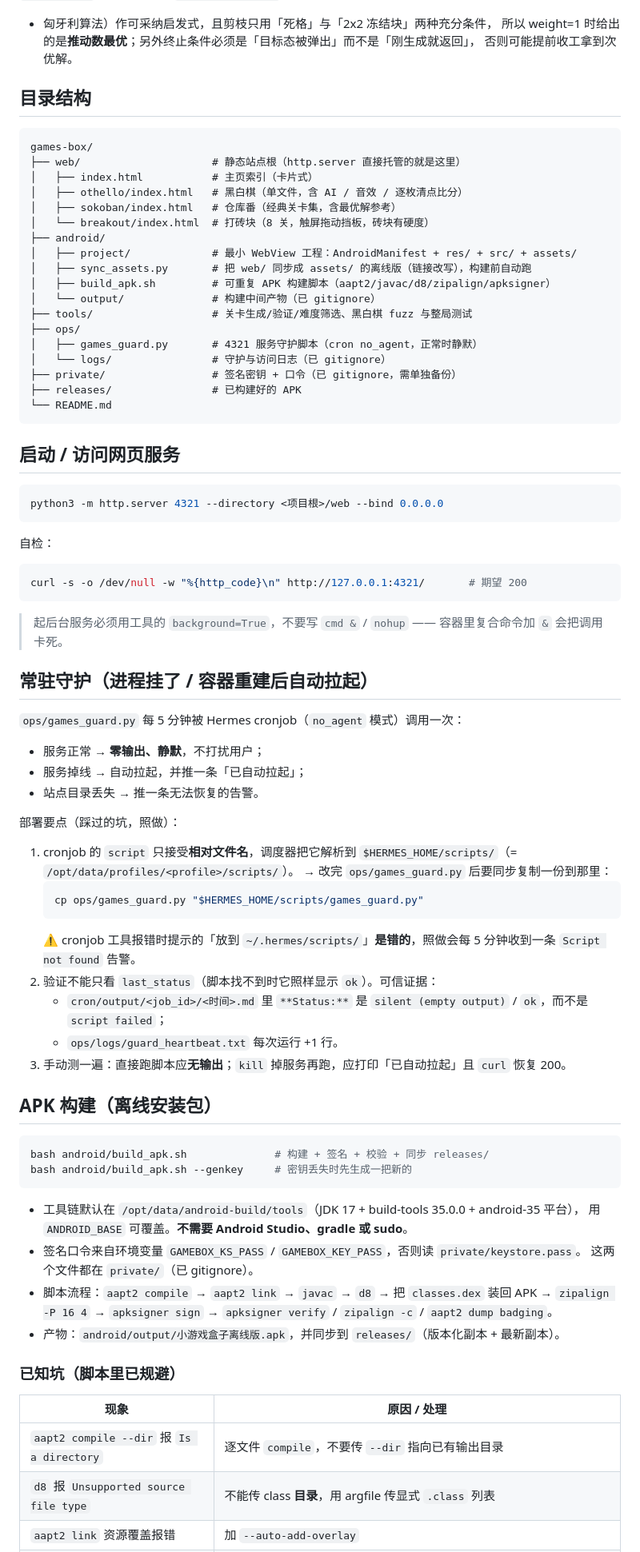
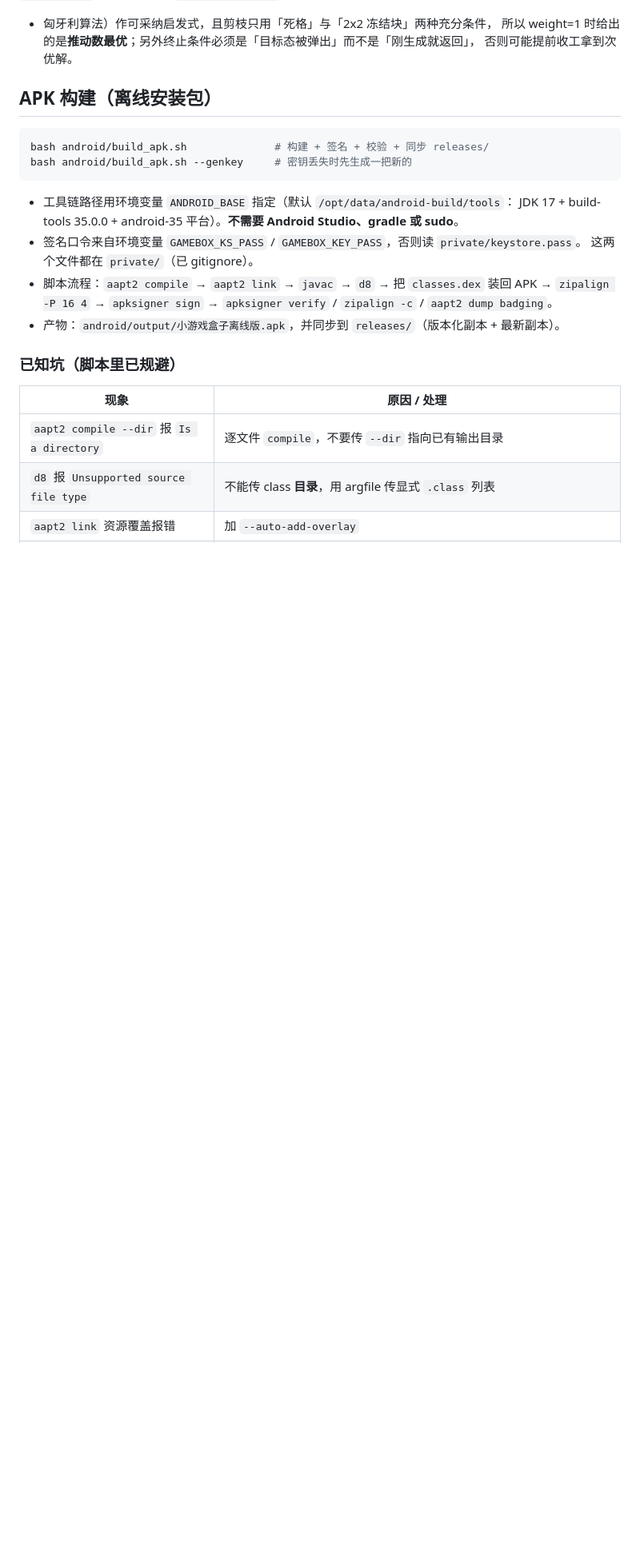
Before and after one commit to ashlam/game-box, a Markdown page: README.md, the part around one of its changes. Shown at 80% size. Rendered like a GitHub page; blank space fills up the shorter version.

````diff
--- a/README.md
+++ b/README.md
@@ -37,65 +141,6 @@
 所以 weight=1 时给出的是**推动数最优**；另外终止条件必须是「目标态被弹出」而不是「刚生成就返回」，
 否则可能提前收工拿到次优解。
 
-
-## 目录结构
-
-```
-games-box/
-├── web/                     # 静态站点根（http.server 直接托管的就是这里）
-│   ├── index.html           # 主页索引（卡片式）
-│   ├── othello/index.html   # 黑白棋（单文件，含 AI / 音效 / 逐枚清点比分）
-│   ├── sokoban/index.html   # 仓库番（经典关卡集，含最优解参考）
-│   └── breakout/index.html  # 打砖块（8 关，触屏拖动挡板，砖块有硬度）
-├── android/
-│   ├── project/             # 最小 WebView 工程：AndroidManifest + res/ + src/ + assets/
-│   ├── sync_assets.py       # 把 web/ 同步成 assets/ 的离线版（链接改写），构建前自动跑
-│   ├── build_apk.sh         # 可重复 APK 构建脚本（aapt2/javac/d8/zipalign/apksigner）
-│   └── output/              # 构建中间产物（已 gitignore）
-├── tools/                   # 关卡生成/验证/难度筛选、黑白棋 fuzz 与整局测试
-├── ops/
-│   ├── games_guard.py       # 4321 服务守护脚本（cron no_agent，正常时静默）
-│   └── logs/                # 守护与访问日志（已 gitignore）
-├── private/                 # 签名密钥 + 口令（已 gitignore，需单独备份）
-├── releases/                # 已构建好的 APK
-└── README.md
-```
-
-## 启动 / 访问网页服务
-
-```bash
-python3 -m http.server 4321 --directory <项目根>/web --bind 0.0.0.0
-```
-
-自检：
-
-```bash
-curl -s -o /dev/null -w "%{http_code}\n" http://127.0.0.1:4321/       # 期望 200
-```
-
-> 起后台服务必须用工具的 `background=True`，不要写 `cmd &` / `nohup` —— 容器里复合命令加 `&` 会把调用卡死。
-
-## 常驻守护（进程挂了 / 容器重建后自动拉起）
-
-`ops/games_guard.py` 每 5 分钟被 Hermes cronjob（`no_agent` 模式）调用一次：
-
-- 服务正常 → **零输出、静默**，不打扰用户；
-- 服务掉线 → 自动拉起，并推一条「已自动拉起」；
-- 站点目录丢失 → 推一条无法恢复的告警。
-
-部署要点（踩过的坑，照做）：
-
-1. cronjob 的 `script` 只接受**相对文件名**，调度器把它解析到 `$HERMES_HOME/scripts/`（= `/opt/data/profiles/<profile>/scripts/`）。
-   → 改完 `ops/games_guard.py` 后要同步复制一份到那里：
-   ```bash
-   cp ops/games_guard.py "$HERMES_HOME/scripts/games_guard.py"
-   ```
-   ⚠️ cronjob 工具报错时提示的「放到 `~/.hermes/scripts/`」**是错的**，照做会每 5 分钟收到一条 `Script not found` 告警。
-2. 验证不能只看 `last_status`（脚本找不到时它照样显示 `ok`）。可信证据：
-   - `cron/output/<job_id>/<时间>.md` 里 `**Status:**` 是 `silent (empty output)` / `ok`，而不是 `script failed`；
-   - `ops/logs/guard_heartbeat.txt` 每次运行 +1 行。
-3. 手动测一遍：直接跑脚本应**无输出**；`kill` 掉服务再跑，应打印「已自动拉起」且 `curl` 恢复 200。
-
 ## APK 构建（离线安装包）
 
 ```bash
@@ -103,8 +148,8 @@ bash android/build_apk.sh              # 构建 + 签名 + 校验 + 同步 relea
 bash android/build_apk.sh --genkey     # 密钥丢失时先生成一把新的
 ```
 
-- 工具链默认在 `/opt/data/android-build/tools`（JDK 17 + build-tools 35.0.0 + android-35 平台），
-  用 `ANDROID_BASE` 可覆盖。**不需要 Android Studio、gradle 或 sudo**。
+- 工具链路径用环境变量 `ANDROID_BASE` 指定（默认 `/opt/data/android-build/tools`：
+  JDK 17 + build-tools 35.0.0 + android-35 平台）。**不需要 Android Studio、gradle 或 sudo**。
 - 签名口令来自环境变量 `GAMEBOX_KS_PASS` / `GAMEBOX_KEY_PASS`，否则读 `private/keystore.pass`。
   这两个文件都在 `private/`（已 gitignore）。
 - 脚本流程：`aapt2 compile` → `aapt2 link` → `javac` → `d8` → 把 `classes.dex` 装回 APK →
````
Also changed, not shown: other parts of README.md (+137 -34 lines).
